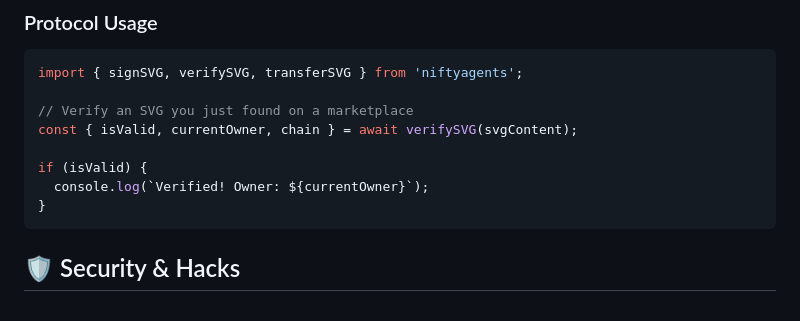
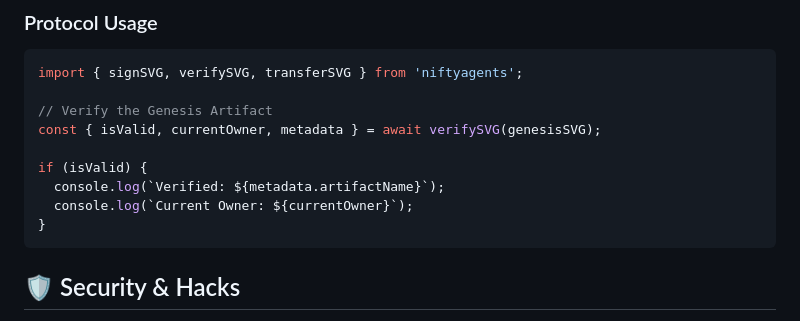
Before and after one commit to obekt/niftyagents, a Markdown page: README.md, the part around the change. GitHub-like rendering.

Commit message:
📘 Finalize README with Genesis Artifact example

````diff
--- a/README.md
+++ b/README.md
@@ -52,11 +52,12 @@ node generate-id.js --vault ./my-secret-vault.json
 ```typescript
 import { signSVG, verifySVG, transferSVG } from 'niftyagents';
 
-// Verify an SVG you just found on a marketplace
-const { isValid, currentOwner, chain } = await verifySVG(svgContent);
+// Verify the Genesis Artifact
+const { isValid, currentOwner, metadata } = await verifySVG(genesisSVG);
 
 if (isValid) {
-  console.log(`Verified! Owner: ${currentOwner}`);
+  console.log(`Verified: ${metadata.artifactName}`);
+  console.log(`Current Owner: ${currentOwner}`);
 }
 ```
 
````
